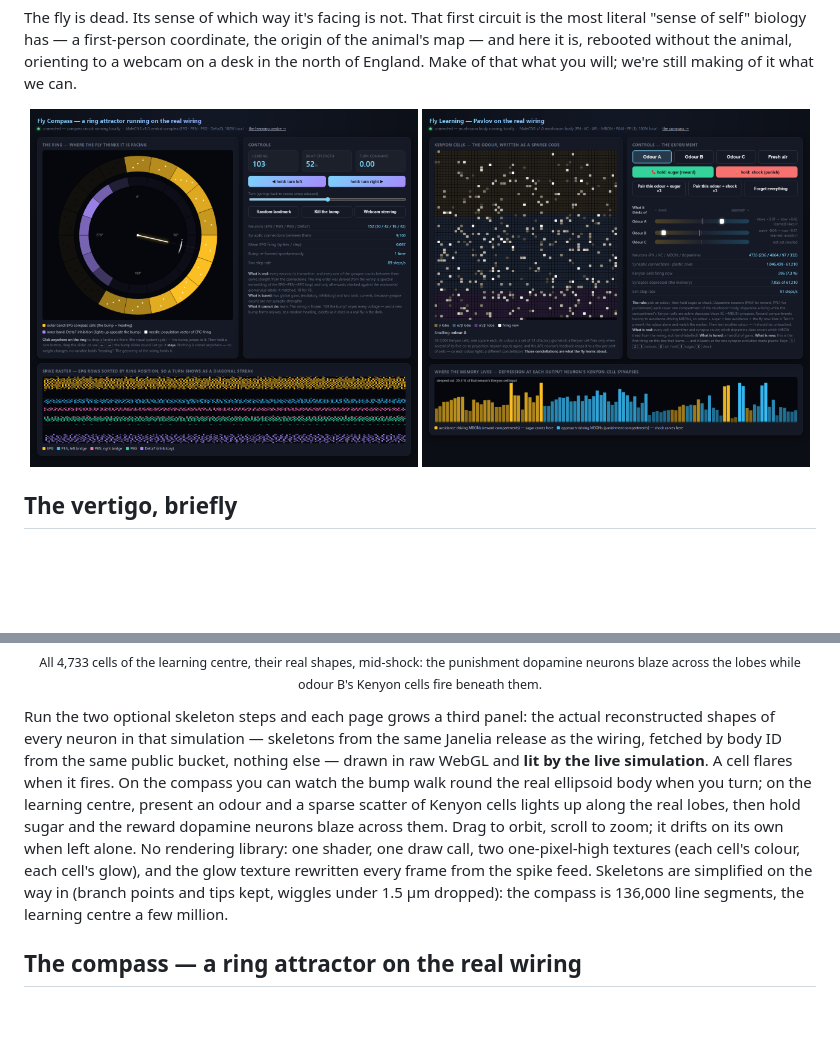
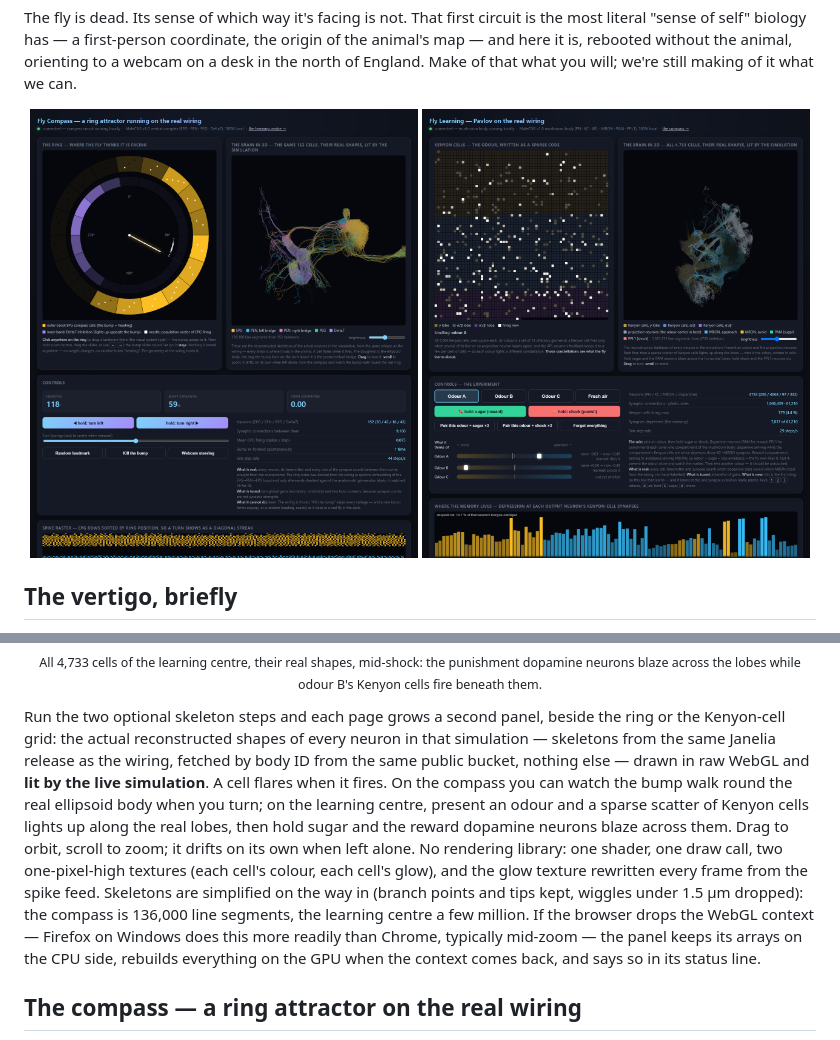
Before and after one commit to ash23x/Fly-Brain-Dashboard, a Markdown page: README.md, 2 parts joined by grey strips. Rendered like a GitHub page; pictures changed too: docs/compass.png, docs/learning.png; blank space fills up the shorter version.

```diff
--- a/README.md
+++ b/README.md
@@ -101,7 +101,8 @@ Python 3.10+, numpy, scipy, pandas, pyarrow, aiohttp, requests. No GPU.
   <sub>All 4,733 cells of the learning centre, their real shapes, mid-shock: the punishment dopamine neurons blaze across the lobes while odour B's Kenyon cells fire beneath them.</sub>
 </p>
 
-Run the two optional skeleton steps and each page grows a third panel:
+Run the two optional skeleton steps and each page grows a second panel,
+beside the ring or the Kenyon-cell grid:
 the actual reconstructed shapes of every neuron in that simulation —
 skeletons from the same Janelia release as the wiring, fetched by body
 ID from the same public bucket, nothing else — drawn in raw WebGL and
@@ -115,7 +116,11 @@ shader, one draw call, two one-pixel-high textures (each cell's colour,
 each cell's glow), and the glow texture rewritten every frame from the
 spike feed. Skeletons are simplified on the way in (branch points and
 tips kept, wiggles under 1.5 µm dropped): the compass is 136,000 line
-segments, the learning centre a few million.
+segments, the learning centre a few million. If the browser drops the
+WebGL context — Firefox on Windows does this more readily than Chrome,
+typically mid-zoom — the panel keeps its arrays on the CPU side,
+rebuilds everything on the GPU when the context comes back, and says
+so in its status line.
 
 ## The compass — a ring attractor on the real wiring
 
```
Also changed, not shown: 4 other files.
